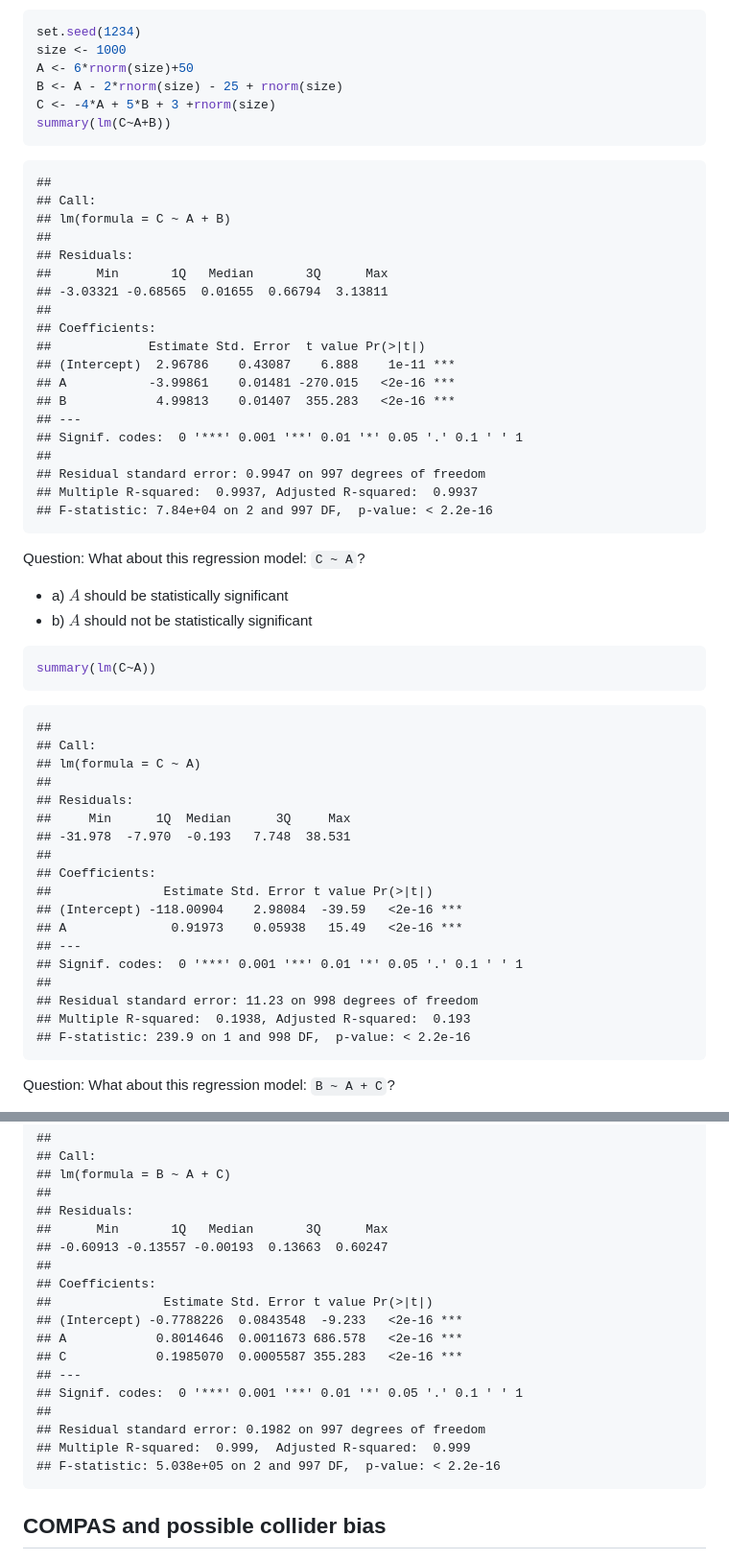
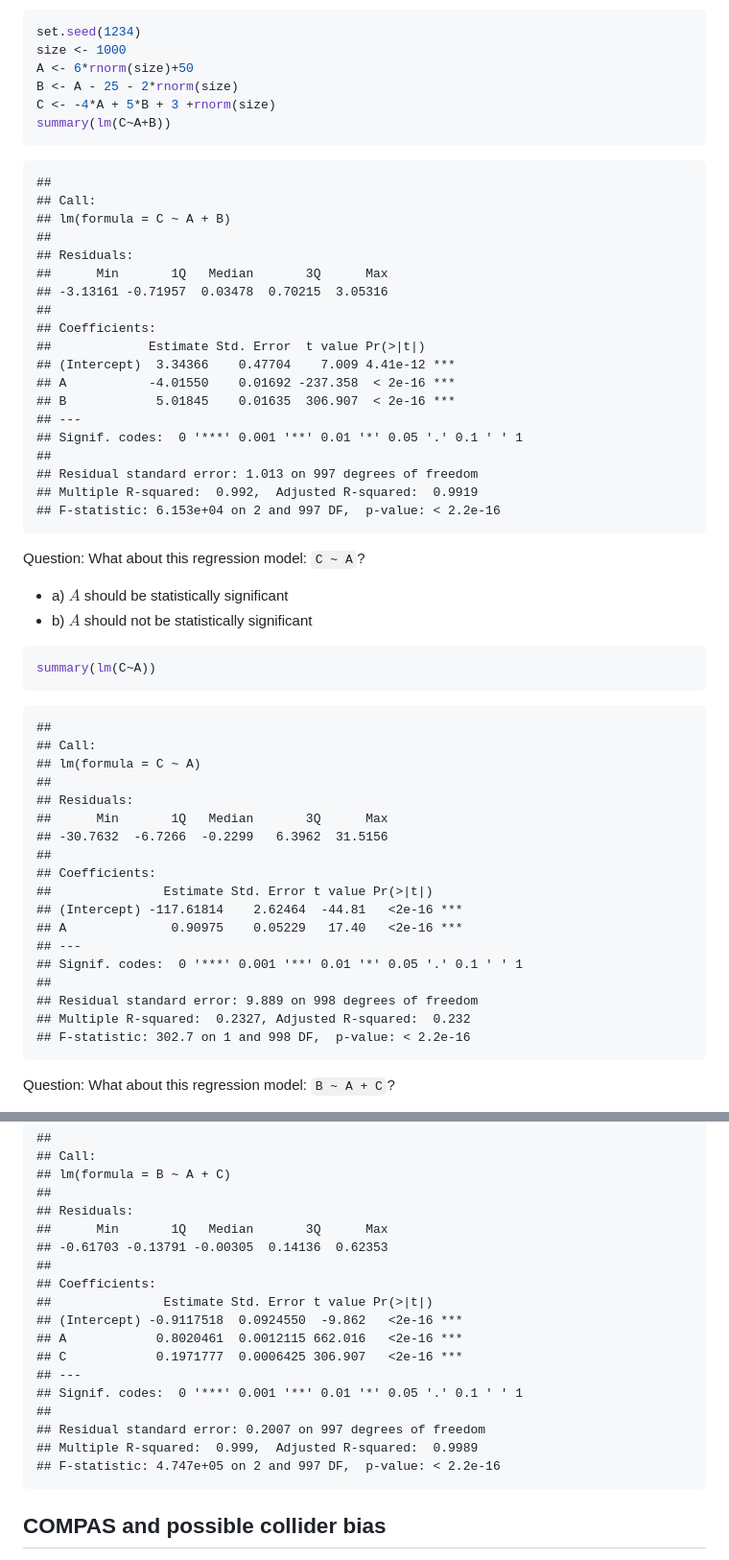
Before and after one commit to omesner/UMSTATS504, a Markdown page: survival/survival.md, 2 parts joined by grey strips. Shown: that part at 96% size. Drawn GitHub-style.

````diff
--- a/survival/survival.md
+++ b/survival/survival.md
@@ -712,7 +712,7 @@ Question: What would a regression model of `C ~ A + B` yield?
 set.seed(1234)
 size <- 1000
 A <- 6*rnorm(size)+50
-B <- A - 2*rnorm(size) - 25 + rnorm(size)
+B <- A - 25 - 2*rnorm(size)
 C <- -4*A + 5*B + 3 +rnorm(size)
 summary(lm(C~A+B))
 ```
@@ -724,19 +724,19 @@ summary(lm(C~A+B))
 ##
 ## Residuals:
 ##      Min       1Q   Median       3Q      Max
-## -3.03321 -0.68565  0.01655  0.66794  3.13811
+## -3.13161 -0.71957  0.03478  0.70215  3.05316
 ##
 ## Coefficients:
 ##             Estimate Std. Error  t value Pr(>|t|)
-## (Intercept)  2.96786    0.43087    6.888    1e-11 ***
-## A           -3.99861    0.01481 -270.015   <2e-16 ***
-## B            4.99813    0.01407  355.283   <2e-16 ***
+## (Intercept)  3.34366    0.47704    7.009 4.41e-12 ***
+## A           -4.01550    0.01692 -237.358  < 2e-16 ***
+## B            5.01845    0.01635  306.907  < 2e-16 ***
 ## ---
 ## Signif. codes:  0 '***' 0.001 '**' 0.01 '*' 0.05 '.' 0.1 ' ' 1
 ##
-## Residual standard error: 0.9947 on 997 degrees of freedom
-## Multiple R-squared:  0.9937,	Adjusted R-squared:  0.9937
-## F-statistic: 7.84e+04 on 2 and 997 DF,  p-value: < 2.2e-16
+## Residual standard error: 1.013 on 997 degrees of freedom
+## Multiple R-squared:  0.992,	Adjusted R-squared:  0.9919
+## F-statistic: 6.153e+04 on 2 and 997 DF,  p-value: < 2.2e-16
 ```
 
 Question: What about this regression model: `C ~ A`?
@@ -755,19 +755,19 @@ summary(lm(C~A))
 ## lm(formula = C ~ A)
 ##
 ## Residuals:
-##     Min      1Q  Median      3Q     Max
-## -31.978  -7.970  -0.193   7.748  38.531
+##      Min       1Q   Median       3Q      Max
+## -30.7632  -6.7266  -0.2299   6.3962  31.5156
 ##
 ## Coefficients:
 ##               Estimate Std. Error t value Pr(>|t|)
-## (Intercept) -118.00904    2.98084  -39.59   <2e-16 ***
-## A              0.91973    0.05938   15.49   <2e-16 ***
+## (Intercept) -117.61814    2.62464  -44.81   <2e-16 ***
+## A              0.90975    0.05229   17.40   <2e-16 ***
 ## ---
 ## Signif. codes:  0 '***' 0.001 '**' 0.01 '*' 0.05 '.' 0.1 ' ' 1
 ##
-## Residual standard error: 11.23 on 998 degrees of freedom
-## Multiple R-squared:  0.1938,	Adjusted R-squared:  0.193
-## F-statistic: 239.9 on 1 and 998 DF,  p-value: < 2.2e-16
+## Residual standard error: 9.889 on 998 degrees of freedom
+## Multiple R-squared:  0.2327,	Adjusted R-squared:  0.232
+## F-statistic: 302.7 on 1 and 998 DF,  p-value: < 2.2e-16
 ```
 
 Question: What about this regression model: `B ~ A + C`?
@@ -789,19 +789,19 @@ summary(lm(B~A+C))
 ##
 ## Residuals:
 ##      Min       1Q   Median       3Q      Max
-## -0.60913 -0.13557 -0.00193  0.13663  0.60247
+## -0.61703 -0.13791 -0.00305  0.14136  0.62353
 ##
 ## Coefficients:
 ##               Estimate Std. Error t value Pr(>|t|)
-## (Intercept) -0.7788226  0.0843548  -9.233   <2e-16 ***
-## A            0.8014646  0.0011673 686.578   <2e-16 ***
-## C            0.1985070  0.0005587 355.283   <2e-16 ***
+## (Intercept) -0.9117518  0.0924550  -9.862   <2e-16 ***
+## A            0.8020461  0.0012115 662.016   <2e-16 ***
+## C            0.1971777  0.0006425 306.907   <2e-16 ***
 ## ---
 ## Signif. codes:  0 '***' 0.001 '**' 0.01 '*' 0.05 '.' 0.1 ' ' 1
 ##
-## Residual standard error: 0.1982 on 997 degrees of freedom
-## Multiple R-squared:  0.999,	Adjusted R-squared:  0.999
-## F-statistic: 5.038e+05 on 2 and 997 DF,  p-value: < 2.2e-16
+## Residual standard error: 0.2007 on 997 degrees of freedom
+## Multiple R-squared:  0.999,	Adjusted R-squared:  0.9989
+## F-statistic: 4.747e+05 on 2 and 997 DF,  p-value: < 2.2e-16
 ```
 
 ## COMPAS and possible collider bias
````
Also changed, not shown: other parts of survival/survival.md (+10 -10 lines), highDim/pval.png, 7 other files.
